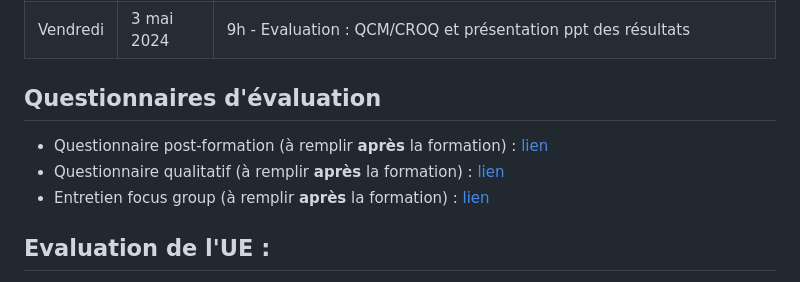
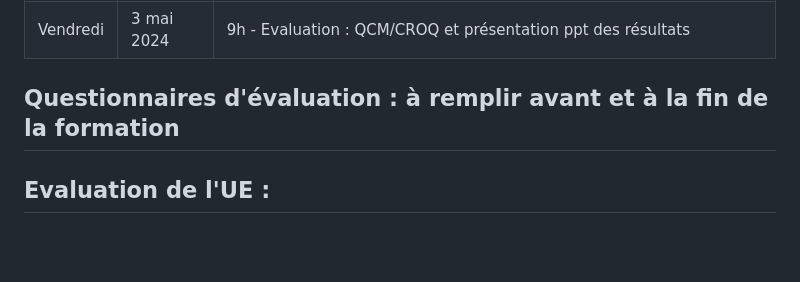
Before and after one commit to agodmer/UE-Medecine-IA-Omics, a Markdown page: README.md, the part around the change. GitHub-like rendering; blank space fills up the shorter version.

```diff
--- a/README.md
+++ b/README.md
@@ -48,11 +48,7 @@ L'évolution rapide des technologies numériques, couplée à une augmentation e
 | Vendredi | 3 mai 2024    | 9h - Evaluation : QCM/CROQ et présentation ppt des résultats |
 
 
-## Questionnaires d'évaluation
-
-- Questionnaire post-formation (à remplir **après** la formation) : [lien](https://forms.gle/fQUmijqFW1TwyFycA)
-- Questionnaire qualitatif (à remplir **après** la formation) : [lien](https://forms.gle/FyLvviLgb6RqLgv18)
-- Entretien focus group (à remplir **après** la formation) : [lien](https://forms.gle/RyScg61raC7NBJoPA)
+## Questionnaires d'évaluation : à remplir avant et à la fin de la formation
 
 ## Evaluation de l'UE :
 
```
